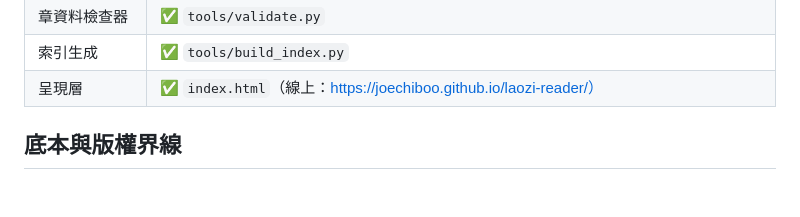
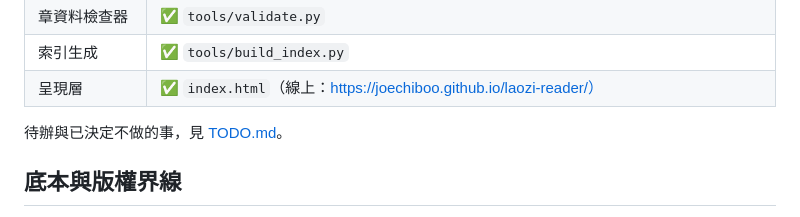
Before and after one commit to joechiboo/laozi-reader, a Markdown page: README.md, the part around the change. Drawn GitHub-style; blank space fills up the shorter version.

```diff
--- a/README.md
+++ b/README.md
@@ -23,6 +23,8 @@ MVP 五章（**1、8、42、60、81**）鋪完後，照互見一批批往外接
 | 章資料檢查器 | ✅ `tools/validate.py` |
 | 索引生成 | ✅ `tools/build_index.py` |
 | 呈現層 | ✅ `index.html`（線上：https://joechiboo.github.io/laozi-reader/） |
+
+待辦與已決定不做的事，見 [TODO.md](TODO.md)。
 
 ## 底本與版權界線
 
```
Also changed, not shown: TODO.md (added, +84 -0 lines).
